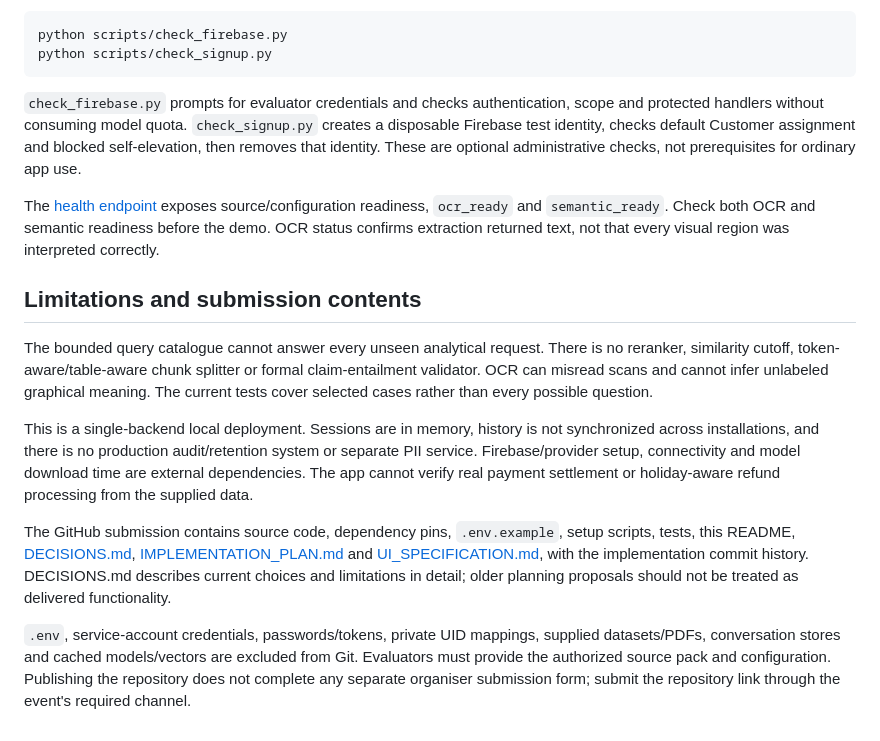
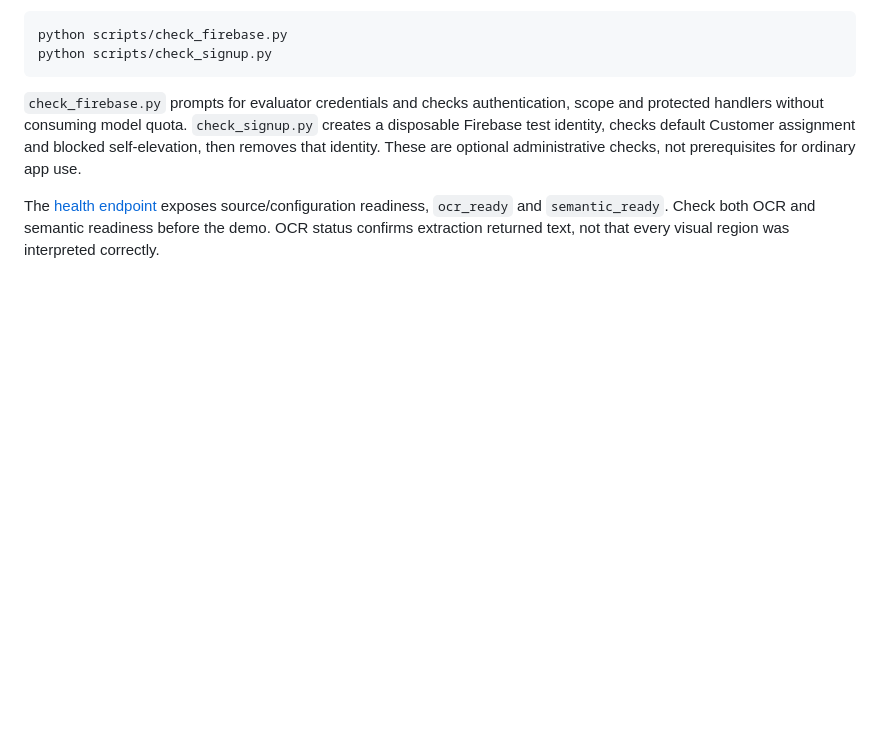
Before and after one commit to sanmitra-b/NeoStats-RideWise, a Markdown page: README.md, the part around the change. Rendered like a GitHub page; blank space fills up the shorter version.

Commit message:
Update README
Removed limitations and submission contents sections from README.

```diff
--- a/README.md
+++ b/README.md
@@ -192,13 +192,3 @@ python scripts/check_signup.py
 `check_firebase.py` prompts for evaluator credentials and checks authentication, scope and protected handlers without consuming model quota. `check_signup.py` creates a disposable Firebase test identity, checks default Customer assignment and blocked self-elevation, then removes that identity. These are optional administrative checks, not prerequisites for ordinary app use.
 
 The [health endpoint](http://127.0.0.1:8000/health) exposes source/configuration readiness, `ocr_ready` and `semantic_ready`. Check both OCR and semantic readiness before the demo. OCR status confirms extraction returned text, not that every visual region was interpreted correctly.
-
-## Limitations and submission contents
-
-The bounded query catalogue cannot answer every unseen analytical request. There is no reranker, similarity cutoff, token-aware/table-aware chunk splitter or formal claim-entailment validator. OCR can misread scans and cannot infer unlabeled graphical meaning. The current tests cover selected cases rather than every possible question.
-
-This is a single-backend local deployment. Sessions are in memory, history is not synchronized across installations, and there is no production audit/retention system or separate PII service. Firebase/provider setup, connectivity and model download time are external dependencies. The app cannot verify real payment settlement or holiday-aware refund processing from the supplied data.
-
-The GitHub submission contains source code, dependency pins, `.env.example`, setup scripts, tests, this README, [DECISIONS.md](DECISIONS.md), [IMPLEMENTATION_PLAN.md](IMPLEMENTATION_PLAN.md) and [UI_SPECIFICATION.md](UI_SPECIFICATION.md), with the implementation commit history. DECISIONS.md describes current choices and limitations in detail; older planning proposals should not be treated as delivered functionality.
-
-`.env`, service-account credentials, passwords/tokens, private UID mappings, supplied datasets/PDFs, conversation stores and cached models/vectors are excluded from Git. Evaluators must provide the authorized source pack and configuration. Publishing the repository does not complete any separate organiser submission form; submit the repository link through the event's required channel.
```
